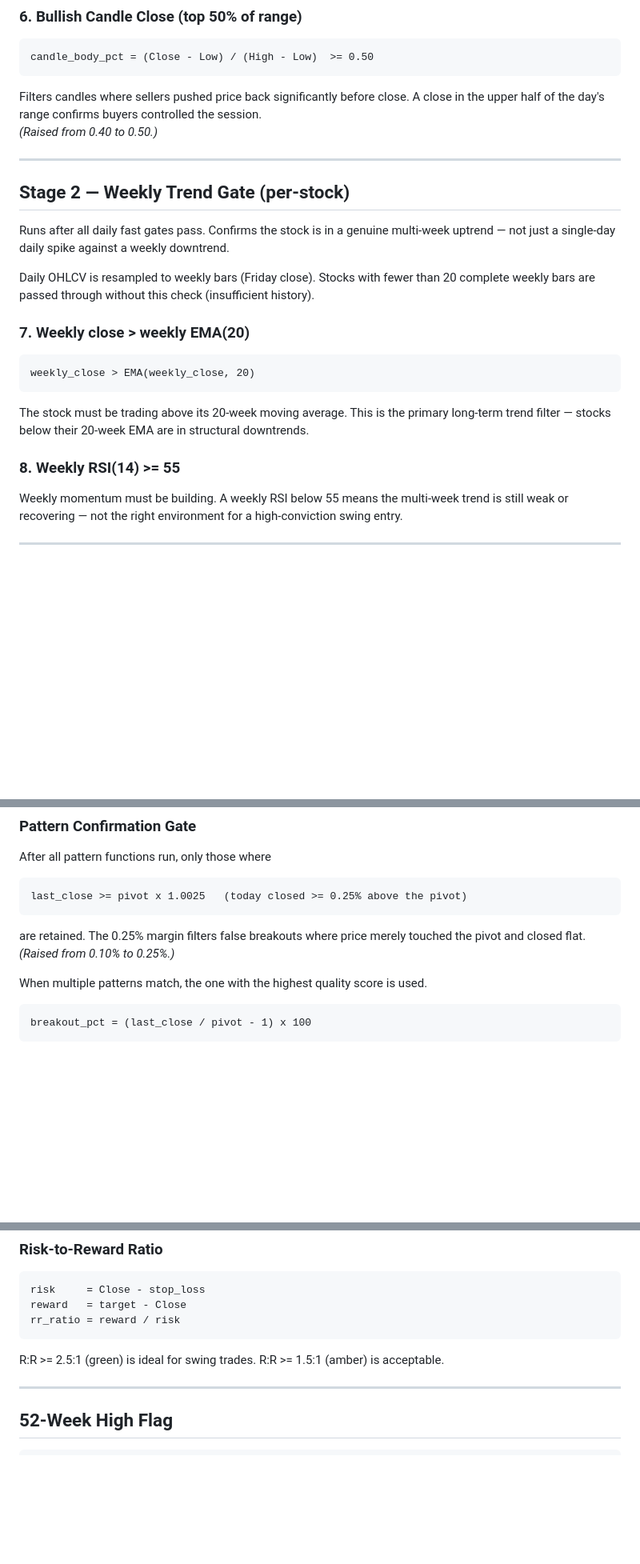
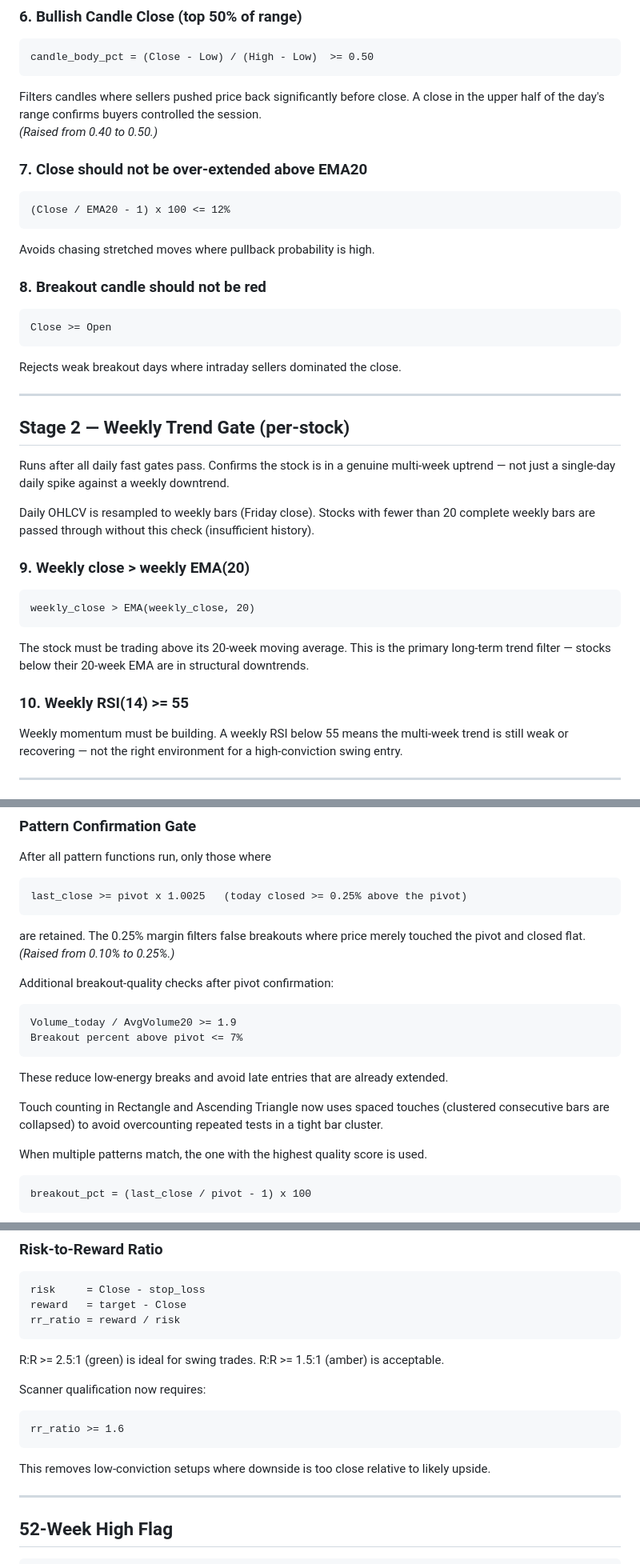
Before and after one commit to deet0225/scanner, a Markdown page: docs/breakout.md, 3 parts joined by grey strips. Shown at 80% size. Drawn GitHub-style; blank space fills up the shorter version.

````diff
--- a/docs/breakout.md
+++ b/docs/breakout.md
@@ -98,6 +98,18 @@ Filters candles where sellers pushed price back significantly before close. A cl
 the upper half of the day's range confirms buyers controlled the session.
 *(Raised from 0.40 to 0.50.)*
 
+### 7. Close should not be over-extended above EMA20
+```
+(Close / EMA20 - 1) x 100 <= 12%
+```
+Avoids chasing stretched moves where pullback probability is high.
+
+### 8. Breakout candle should not be red
+```
+Close >= Open
+```
+Rejects weak breakout days where intraday sellers dominated the close.
+
 ---
 
 ## Stage 2 — Weekly Trend Gate (per-stock)
@@ -108,14 +120,14 @@ uptrend — not just a single-day daily spike against a weekly downtrend.
 Daily OHLCV is resampled to weekly bars (Friday close). Stocks with fewer than 20
 complete weekly bars are passed through without this check (insufficient history).
 
-### 7. Weekly close > weekly EMA(20)
+### 9. Weekly close > weekly EMA(20)
 ```
 weekly_close > EMA(weekly_close, 20)
 ```
 The stock must be trading above its 20-week moving average. This is the primary
 long-term trend filter — stocks below their 20-week EMA are in structural downtrends.
 
-### 8. Weekly RSI(14) >= 55
+### 10. Weekly RSI(14) >= 55
 Weekly momentum must be building. A weekly RSI below 55 means the multi-week trend is
 still weak or recovering — not the right environment for a high-conviction swing entry.
 
@@ -137,6 +149,17 @@ last_close >= pivot x 1.0025   (today closed >= 0.25% above the pivot)
 are retained. The 0.25% margin filters false breakouts where price merely touched the
 pivot and closed flat.
 *(Raised from 0.10% to 0.25%.)*
+
+Additional breakout-quality checks after pivot confirmation:
+```
+Volume_today / AvgVolume20 >= 1.9
+Breakout percent above pivot <= 7%
+```
+These reduce low-energy breaks and avoid late entries that are already extended.
+
+Touch counting in Rectangle and Ascending Triangle now uses spaced touches
+(clustered consecutive bars are collapsed) to avoid overcounting repeated tests
+in a tight bar cluster.
 
 When multiple patterns match, the one with the highest quality score is used.
 
@@ -274,6 +297,12 @@ rr_ratio = reward / risk
 ```
 R:R >= 2.5:1 (green) is ideal for swing trades. R:R >= 1.5:1 (amber) is acceptable.
 
+Scanner qualification now requires:
+```
+rr_ratio >= 1.6
+```
+This removes low-conviction setups where downside is too close relative to likely upside.
+
 ---
 
 ## 52-Week High Flag
````
